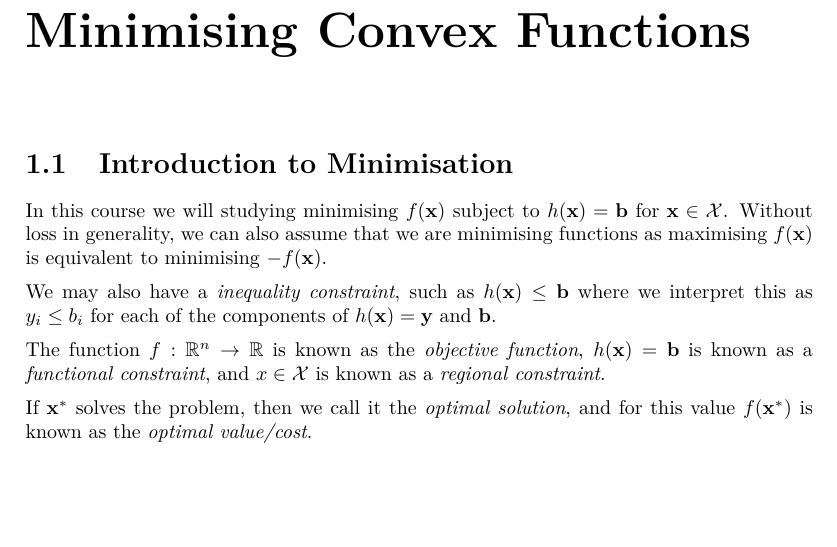
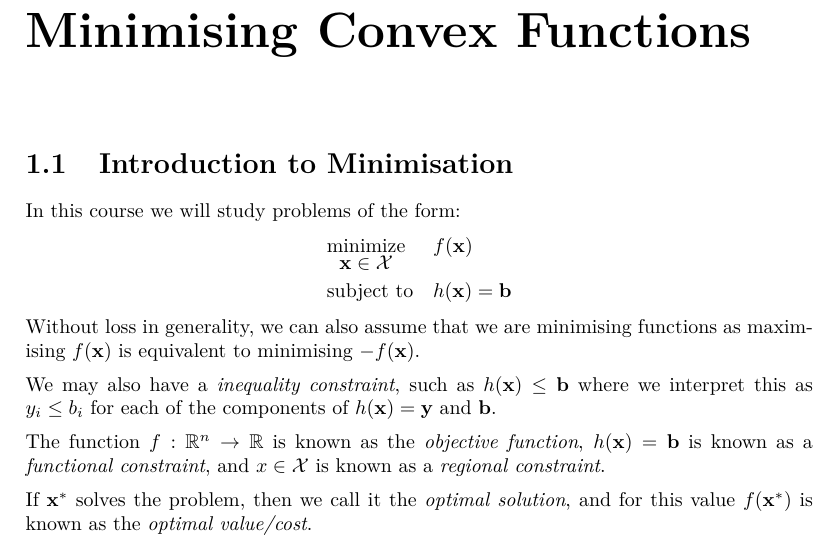
Before and after one commit to ras257/cam-notes, a LaTeX document (IB/easter/Optimisation/chapters/1-MinimisingConvexFunctions.tex): part of page 1 of 6, cut so that both start at the same text, the shorter picture padded with empty space. Compiled offline with pdfLaTeX.

Commit message:
Add optidef package for optimisation

```diff
--- a/IB/easter/Optimisation/chapters/1-MinimisingConvexFunctions.tex
+++ b/IB/easter/Optimisation/chapters/1-MinimisingConvexFunctions.tex
@@ -2,7 +2,11 @@
 \begin{document}
 \chapter{Minimising Convex Functions}
 \section{Introduction to Minimisation}
-In this course we will studying minimising $f(\vec{x})$ subject to $h(\vec{x}) = \vec{b}$ for $\vec{x} \in \mathcal{X}$.
+In this course we will study problems of the form:
+\begin{mini*}
+  {\vec{x} \in \mathcal{X}}{f(\vec{x})}{}{}
+  \addConstraint{h(\vec{x})}{= \vec{b}}
+\end{mini*}
 Without loss in generality, we can also assume that we are minimising functions as maximising $f(\vec{x})$ is equivalent to minimising $-f(\vec{x})$.
 
 We may also have a \textit{inequality constraint}, such as $h(\vec{x}) \leq \vec{b}$ where we interpret this as $y_i \leq b_i$ for each of the components of $h(\vec{x}) = \vec{y}$ and $\vec{b}$.
```
Also changed, not shown: preamble.tex (+1 -0 lines), 1 other file.
